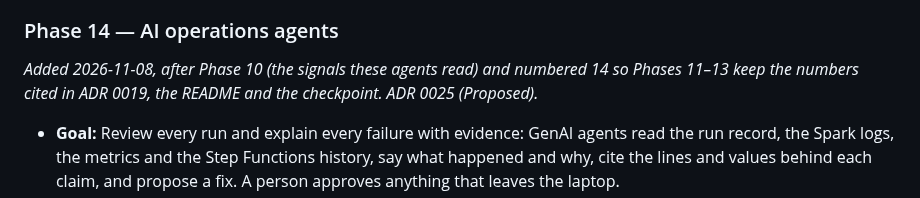
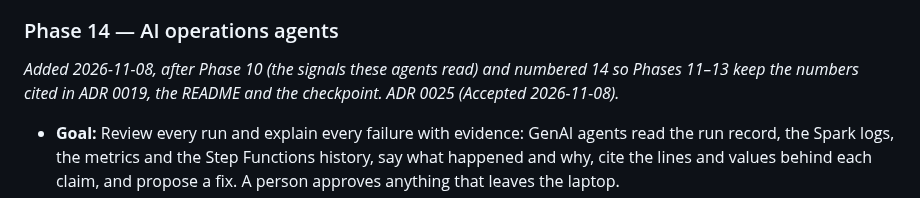
Before and after one commit to ChiragVenkateshaiah/cerberus-platform, a Markdown page: docs/plan.md, the part around the change. Drawn GitHub-style.

```diff
--- a/docs/plan.md
+++ b/docs/plan.md
@@ -564,7 +564,7 @@ re-check them in the phase's ADR._
 ### Phase 14 — AI operations agents
 _Added 2026-11-08, after Phase 10 (the signals these agents read) and
 numbered 14 so Phases 11–13 keep the numbers cited in ADR 0019, the README
-and the checkpoint. ADR 0025 (Proposed)._
+and the checkpoint. ADR 0025 (Accepted 2026-11-08)._
 
 - **Goal:** Review every run and explain every failure with evidence:
   GenAI agents read the run record, the Spark logs, the metrics and the
```
Also changed, not shown: docs/adr/0025-ai-operations-agents.md (+1 -1 lines).
